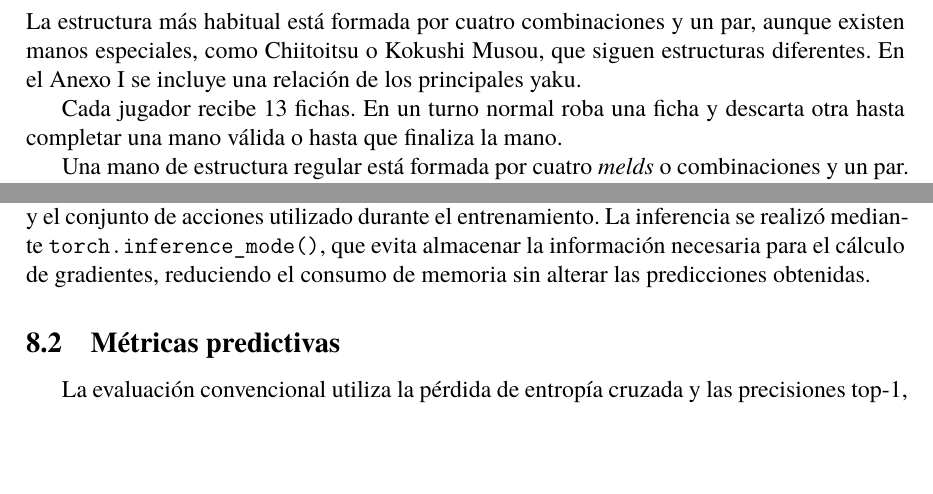
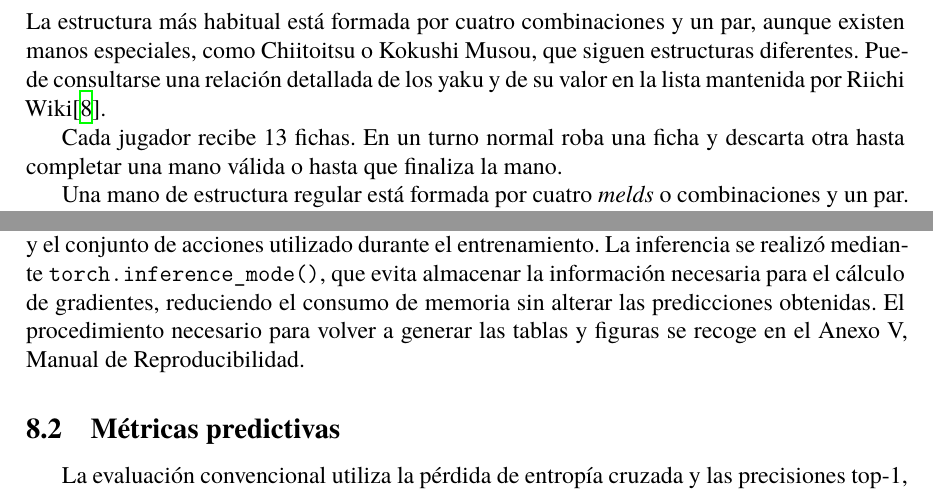
Before and after one commit to Ruipi/tfg, a LaTeX document (memoria/main.tex, which reads memoria/sections/03_teoria.tex, memoria/sections/07_resultados.tex): two parts of pages 11 and 33 of 42, joined at a grey line, cut so that both start at the same text, the shorter picture padded with empty space. Compiled offline with XeLaTeX.

Commit message:
anexo 5 y correccion main

```diff
--- a/memoria/sections/03_teoria.tex
+++ b/memoria/sections/03_teoria.tex
@@ -98,7 +98,7 @@ Posición relativa de los jugadores y vientos en una mesa de Riichi Mahjong.
 
 Cuando el jugador Este gana una mano, conserva el puesto de \textit{dealer} y se repite el mismo número de ronda, incrementando el contador de honba. Dependiendo del reglamento aplicado, el Este también puede conservar el puesto después de un empate si su mano se encuentra en Tenpai.
 
-El objetivo es obtener puntos ganando manos válidas. Para poder ganar, la mano debe cumplir al menos un \label{txt:Yaku}\textit{yaku}, es decir, una condición de puntuación reconocida por las reglas. La estructura más habitual está formada por cuatro combinaciones y un par, aunque existen manos especiales, como Chiitoitsu o Kokushi Musou, que siguen estructuras diferentes. En el Anexo I se incluye una relación de los principales yaku.
+El objetivo es obtener puntos ganando manos válidas. Para poder ganar, la mano debe cumplir al menos un \label{txt:Yaku}\textit{yaku}, es decir, una condición de puntuación reconocida por las reglas. La estructura más habitual está formada por cuatro combinaciones y un par, aunque existen manos especiales, como Chiitoitsu o Kokushi Musou, que siguen estructuras diferentes. Puede consultarse una relación detallada de los yaku y de su valor en la lista mantenida por Riichi Wiki\cite{riichiWikiYakuList}.
 
 
 Cada jugador recibe 13 fichas. En un turno normal roba una ficha y descarta otra hasta completar una mano válida o hasta que finaliza la mano.
--- a/memoria/sections/07_resultados.tex
+++ b/memoria/sections/07_resultados.tex
@@ -10,7 +10,7 @@ La base de datos filtrada contiene un total de 552.563 estados con más de una o
 
 Esta separación garantiza que las filas evaluadas no fueron utilizadas durante el entrenamiento de ninguno de los dos modelos. No obstante, el formato disponible no proporciona un identificador de partida. Por este motivo, la división se realizó según la posición de los estados en la base de datos y no fue posible garantizar que todos los estados pertenecientes a una misma partida quedasen en una única partición. Esta circunstancia debe considerarse una limitación del procedimiento de evaluación.
 
-Los dos checkpoints fueron evaluados sobre exactamente los mismos 52.563 estados, manteniendo sin modificaciones la tokenización, la representación del estado, la arquitectura y el conjunto de acciones utilizado durante el entrenamiento. La inferencia se realizó mediante \texttt{torch.inference\_mode()}, que evita almacenar la información necesaria para el cálculo de gradientes, reduciendo el consumo de memoria sin alterar las predicciones obtenidas.
+Los dos checkpoints fueron evaluados sobre exactamente los mismos 52.563 estados, manteniendo sin modificaciones la tokenización, la representación del estado, la arquitectura y el conjunto de acciones utilizado durante el entrenamiento. La inferencia se realizó mediante \texttt{torch.inference\_mode()}, que evita almacenar la información necesaria para el cálculo de gradientes, reduciendo el consumo de memoria sin alterar las predicciones obtenidas. El procedimiento necesario para volver a generar las tablas y figuras se recoge en el Anexo V, Manual de Reproducibilidad.
 
 \subsection{Métricas predictivas}
 
```
Also changed, not shown: memoria/bibliography.bib (+8 -0 lines), memoria/anexo_5_manual_reproducibilidad.pdf (added), memoria/main.pdf, 1 other file.
